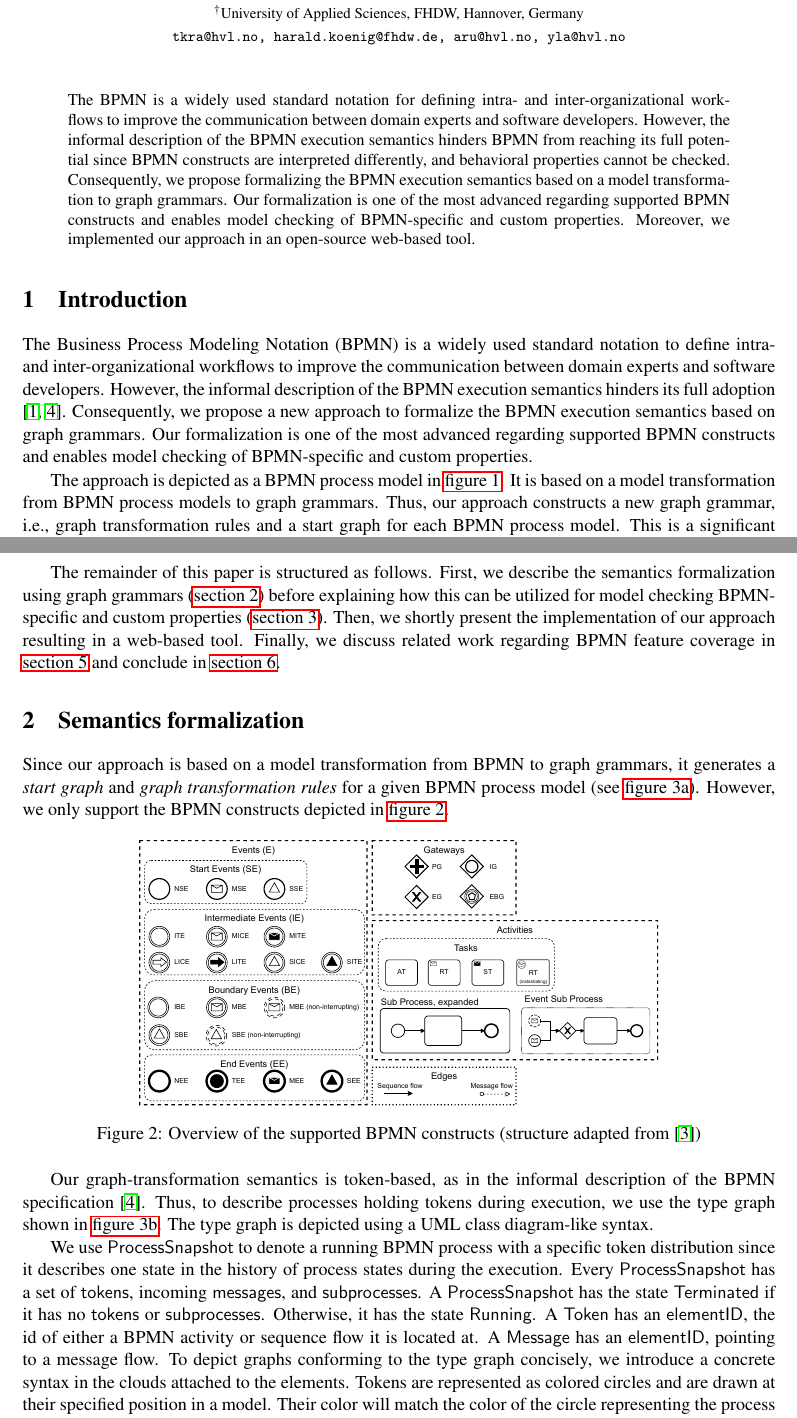
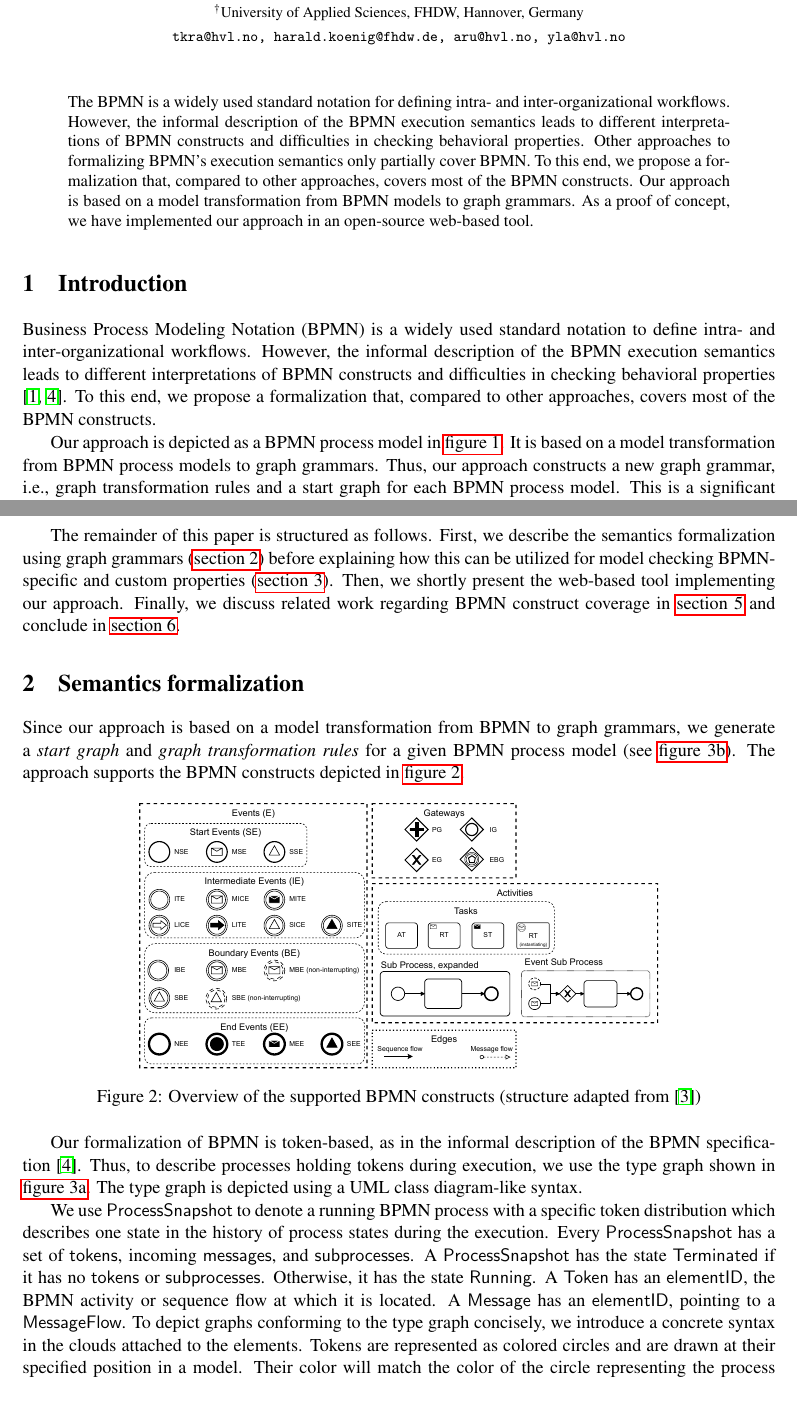
Before and after one commit to timKraeuter/TERMGRAPH-2022, a LaTeX paper (main.tex): two parts of pages 1 and 2 of 8, joined at a grey line, cut so that both start at the same text. Compiled offline with pdfLaTeX; a LaTeX package or settings file that is missing is left out.

Commit message:
Fixed additional comments in overleaf

```diff
--- a/main.tex
+++ b/main.tex
@@ -46,21 +46,21 @@ Yngve Lamo\Mark{*}\orcidlink{0000-0001-9196-1779}
 % Maximum 8 pages for the first extended abstract(including references)!
 
 \begin{abstract}
-The BPMN is a widely used standard notation for defining intra- and inter-organizational workflows to improve the communication between domain experts and software developers.
-However, the informal description of the BPMN execution semantics hinders BPMN from reaching its full potential since BPMN constructs are interpreted differently, and behavioral properties cannot be checked.
-Consequently, we propose formalizing the BPMN execution semantics based on a model transformation to graph grammars.
-Our formalization is one of the most advanced regarding supported BPMN constructs and enables model checking of BPMN-specific and custom properties.
-Moreover, we implemented our approach in an open-source web-based tool.
+The BPMN is a widely used standard notation for defining intra- and inter-organizational workflows.
+However, the informal description of the BPMN execution semantics leads to different interpretations of BPMN constructs and difficulties in checking behavioral properties.
+Other approaches to formalizing BPMN’s execution semantics only partially cover BPMN.
+To this end, we propose a formalization that, compared to other approaches, covers most of the BPMN constructs.
+Our approach is based on a model transformation from BPMN models to graph grammars.
+As a proof of concept, we have implemented our approach in an open-source web-based tool.
 \end{abstract}
 
 \section{Introduction}
 % Short Motivation: Formalization of the natural language semantics and model checking
-The \gls*{bpmn} is a widely used standard notation to define intra- and inter-organizational workflows to improve the communication between domain experts and software developers.
-However, the informal description of the BPMN execution semantics hinders its full adoption \cite{corradiniFormalApproachAnalysis2021, objectmanagementgroupBusinessProcessModel2013}.
-Consequently, we propose a new approach to formalize the BPMN execution semantics based on graph grammars.
-Our formalization is one of the most advanced regarding supported BPMN constructs and enables model checking of BPMN-specific and custom properties.
+\gls*{bpmn} is a widely used standard notation to define intra- and inter-organizational workflows.
+However, the informal description of the BPMN execution semantics leads to different interpretations of BPMN constructs and difficulties in checking behavioral properties \cite{corradiniFormalApproachAnalysis2021, objectmanagementgroupBusinessProcessModel2013}.
+To this end, we propose a formalization that, compared to other approaches, covers most of the BPMN constructs.
 
-The approach is depicted as a BPMN process model in \cref{fig:approach}.
+Our approach is depicted as a BPMN process model in \cref{fig:approach}.
 It is based on a model transformation from BPMN process models to graph grammars.
 Thus, our approach constructs a new graph grammar, i.e., graph transformation rules and a start graph for each BPMN process model.
 This is a significant difference compared to other approaches such as \cite{corradiniFormalApproachAnalysis2021, vangorpVisualTokenbasedFormalization2013}, where only the BPMN process model is parsed, but the rewrite rules are fixed.
@@ -77,13 +77,13 @@ Essentially, complexity is partly shifted from the transformation rules to their
 % Paper outline
 The remainder of this paper is structured as follows.
 First, we describe the semantics formalization using graph grammars (\cref{sec:formalization}) before explaining how this can be utilized for model checking BPMN-specific and custom properties (\cref{sec:modelChecking}).
-Then, we shortly present the implementation of our approach resulting in a web-based tool.
-Finally, we discuss related work regarding BPMN feature coverage in \cref{sec:relatedWork} and conclude in \cref{sec:conclusion}.
+Then, we shortly present the web-based tool implementing our approach.
+Finally, we discuss related work regarding BPMN construct coverage in \cref{sec:relatedWork} and conclude in \cref{sec:conclusion}.
 
 \section{Semantics formalization} \label{sec:formalization}
 
-Since our approach is based on a model transformation from BPMN to graph grammars, it generates a \emph{start graph} and \emph{graph transformation rules} for a given BPMN process model (see \cref{fig:bpmnMetamodel}).
-However, we only support the BPMN constructs depicted in \cref{fig:bpmnConstructsOverview}.
+Since our approach is based on a model transformation from BPMN to graph grammars, we generate a \emph{start graph} and \emph{graph transformation rules} for a given BPMN process model (see \cref{fig:bpmnMetamodel}).
+The approach supports the BPMN constructs depicted in \cref{fig:bpmnConstructsOverview}.
 
 \begin{figure}[h]
     \centering
@@ -92,7 +92,7 @@ However, we only support the BPMN constructs depicted in \cref{fig:bpmnConstruct
     \label{fig:bpmnConstructsOverview}
 \end{figure}
 
-Our graph-transformation semantics is token-based, as in the informal description of the BPMN specification \cite{objectmanagementgroupBusinessProcessModel2013}.
+Our formalization of BPMN is token-based, as in the informal description of the BPMN specification \cite{objectmanagementgroupBusinessProcessModel2013}.
 Thus, to describe processes holding tokens during execution, we use the type graph shown in \cref{fig:typeGraph}.
 The type graph is depicted using a UML class diagram-like syntax.
 
@@ -114,12 +114,12 @@ The type graph is depicted using a UML class diagram-like syntax.
 \label{fig:bpmnModels}
 \end{figure}
 
-We use \textsf{ProcessSnapshot} to denote a running BPMN process with a specific token distribution since it describes one state in the history of process states during the execution.
+We use \textsf{ProcessSnapshot} to denote a running BPMN process with a specific token distribution which describes one state in the history of process states during the execution.
 Every \textsf{ProcessSnapshot} has a set of \textsf{tokens}, incoming \textsf{messages}, and \textsf{subprocesses}.
 A \textsf{ProcessSnapshot} has the state \textsf{Terminated} if it has no \textsf{tokens} or \textsf{subprocesses}.
 Otherwise, it has the state \textsf{Running}.
-A \textsf{Token} has an \textsf{elementID}, the id of either a BPMN activity or sequence flow it is located at.
-A \textsf{Message} has an \textsf{elementID}, pointing to a message flow.
+A \textsf{Token} has an \textsf{elementID}, the BPMN activity or sequence flow at which it is located.
+A \textsf{Message} has an \textsf{elementID}, pointing to a \textsf{MessageFlow}.
 To depict graphs conforming to the type graph concisely, we introduce a concrete syntax in the clouds attached to the elements.
 Tokens are represented as colored circles and are drawn at their specified position in a model.
 Their color will match the color of the circle representing the process snapshot holding the token, which is located at the top left of the corresponding BPMN process.
```
Also changed, not shown: main.tex (14 more changed lines).
